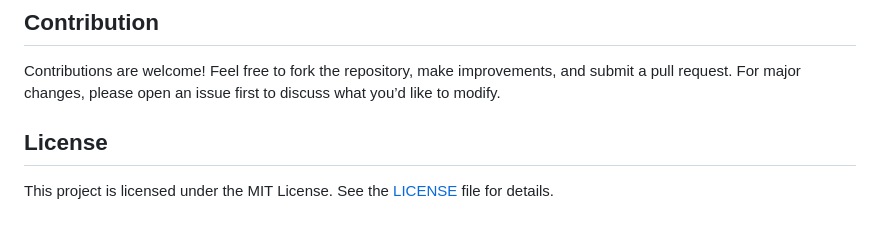
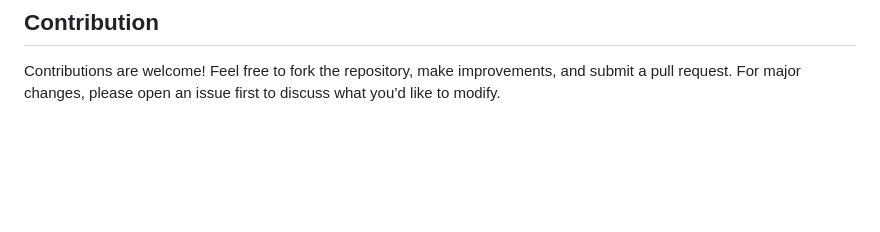
Before and after one commit to GhaniketRajputp005/Blitz-Quiz, a Markdown page: README.md, the part around the change. GitHub-like rendering; blank space fills up the shorter version.

```diff
--- a/README.md
+++ b/README.md
@@ -41,7 +41,3 @@ Check out a live demo [here](https://ghaniketrajputp005.github.io/Blitz-Quiz/).
 ## Contribution
 
 Contributions are welcome! Feel free to fork the repository, make improvements, and submit a pull request. For major changes, please open an issue first to discuss what you’d like to modify.
-
-## License
-
-This project is licensed under the MIT License. See the [LICENSE](link-to-license-file) file for details.
```
